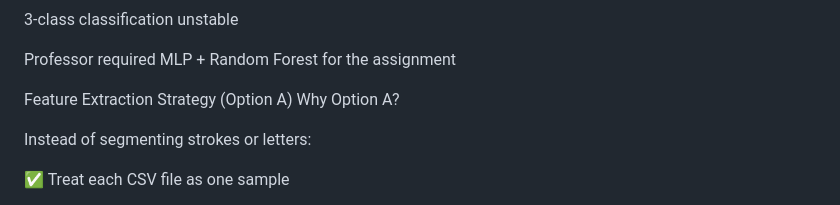
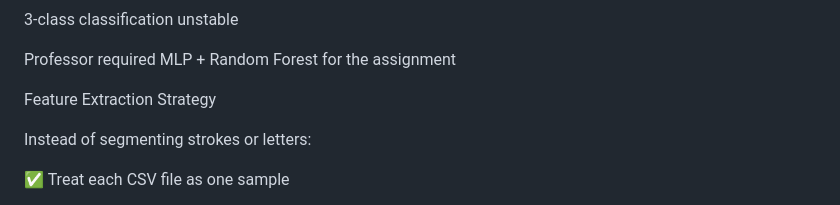
Before and after one commit to AkramBFS/Smart-Pen, a Markdown page: README.md, the part around the change. Drawn GitHub-style.

Commit message:
Clarify feature extraction strategy in README
Removed unnecessary question about Option A and clarified feature extraction strategy.

```diff
--- a/README.md
+++ b/README.md
@@ -170,8 +170,7 @@ Small dataset
 
 Professor required MLP + Random Forest for the assignment
 
-Feature Extraction Strategy (Option A)
-Why Option A?
+Feature Extraction Strategy
 
 Instead of segmenting strokes or letters:
 
```
